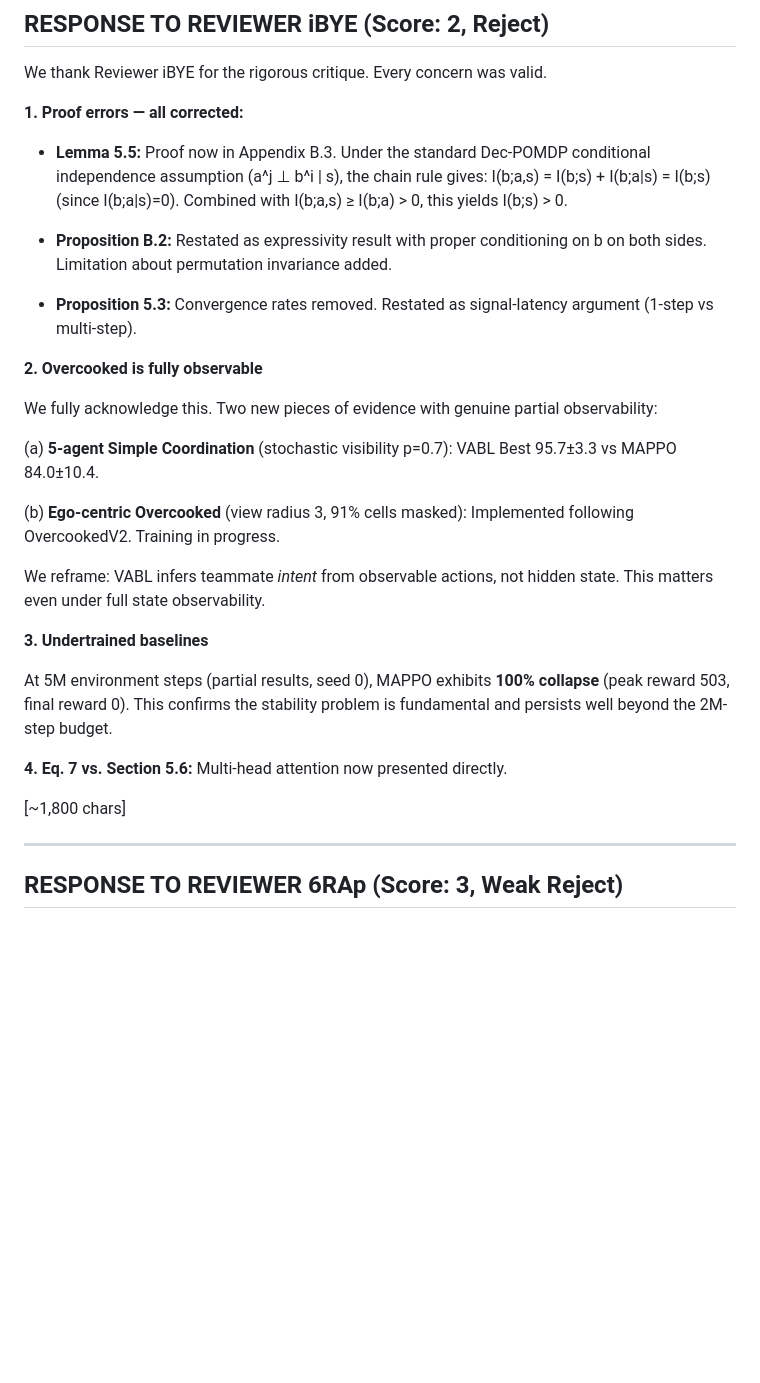
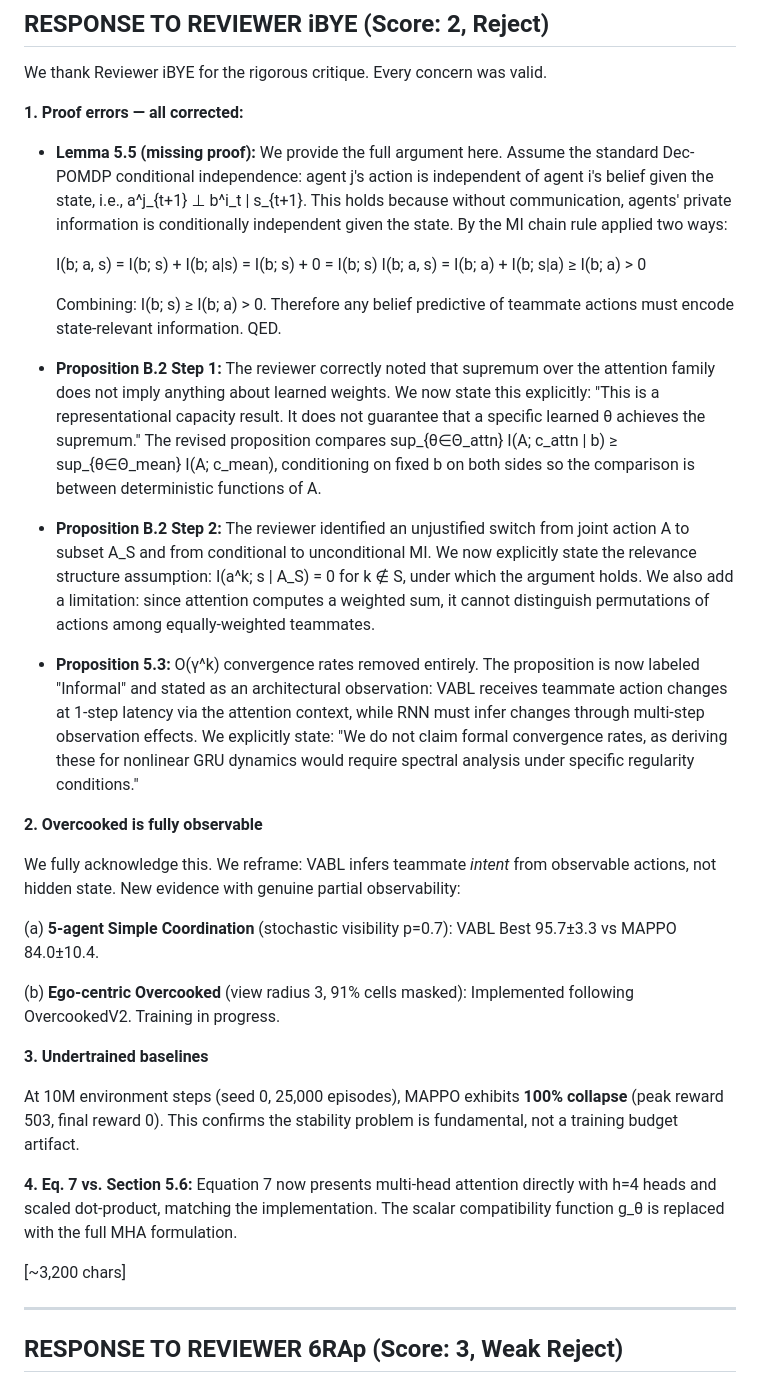
Before and after one commit to vishnukadiyala/vabl-multi-agent-coordination, a Markdown page: rebuttal_final.md, the part around one of its changes. Rendered like a GitHub page; blank space fills up the shorter version.

```diff
--- a/rebuttal_final.md
+++ b/rebuttal_final.md
@@ -66,29 +66,34 @@ We thank Reviewer iBYE for the rigorous critique. Every concern was valid.
 
 **1. Proof errors — all corrected:**
 
-- **Lemma 5.5:** Proof now in Appendix B.3. Under the standard Dec-POMDP conditional independence assumption (a^j ⊥ b^i | s), the chain rule gives: I(b;a,s) = I(b;s) + I(b;a|s) = I(b;s) (since I(b;a|s)=0). Combined with I(b;a,s) ≥ I(b;a) > 0, this yields I(b;s) > 0.
+- **Lemma 5.5 (missing proof):** We provide the full argument here. Assume the standard Dec-POMDP conditional independence: agent j's action is independent of agent i's belief given the state, i.e., a^j_{t+1} ⊥ b^i_t | s_{t+1}. This holds because without communication, agents' private information is conditionally independent given the state. By the MI chain rule applied two ways:
 
-- **Proposition B.2:** Restated as expressivity result with proper conditioning on b on both sides. Limitation about permutation invariance added.
+  I(b; a, s) = I(b; s) + I(b; a|s) = I(b; s) + 0 = I(b; s)
+  I(b; a, s) = I(b; a) + I(b; s|a) ≥ I(b; a) > 0
 
-- **Proposition 5.3:** Convergence rates removed. Restated as signal-latency argument (1-step vs multi-step).
+  Combining: I(b; s) ≥ I(b; a) > 0. Therefore any belief predictive of teammate actions must encode state-relevant information. QED.
+
+- **Proposition B.2 Step 1:** The reviewer correctly noted that supremum over the attention family does not imply anything about learned weights. We now state this explicitly: "This is a representational capacity result. It does not guarantee that a specific learned θ achieves the supremum." The revised proposition compares sup_{θ∈Θ_attn} I(A; c_attn | b) ≥ sup_{θ∈Θ_mean} I(A; c_mean), conditioning on fixed b on both sides so the comparison is between deterministic functions of A.
+
+- **Proposition B.2 Step 2:** The reviewer identified an unjustified switch from joint action A to subset A_S and from conditional to unconditional MI. We now explicitly state the relevance structure assumption: I(a^k; s | A_S) = 0 for k ∉ S, under which the argument holds. We also add a limitation: since attention computes a weighted sum, it cannot distinguish permutations of actions among equally-weighted teammates.
+
+- **Proposition 5.3:** O(γ^k) convergence rates removed entirely. The proposition is now labeled "Informal" and stated as an architectural observation: VABL receives teammate action changes at 1-step latency via the attention context, while RNN must infer changes through multi-step observation effects. We explicitly state: "We do not claim formal convergence rates, as deriving these for nonlinear GRU dynamics would require spectral analysis under specific regularity conditions."
 
 **2. Overcooked is fully observable**
 
-We fully acknowledge this. Two new pieces of evidence with genuine partial observability:
+We fully acknowledge this. We reframe: VABL infers teammate *intent* from observable actions, not hidden state. New evidence with genuine partial observability:
 
 (a) **5-agent Simple Coordination** (stochastic visibility p=0.7): VABL Best 95.7±3.3 vs MAPPO 84.0±10.4.
 
 (b) **Ego-centric Overcooked** (view radius 3, 91% cells masked): Implemented following OvercookedV2. Training in progress.
 
-We reframe: VABL infers teammate *intent* from observable actions, not hidden state. This matters even under full state observability.
-
 **3. Undertrained baselines**
 
-At 5M environment steps (partial results, seed 0), MAPPO exhibits **100% collapse** (peak reward 503, final reward 0). This confirms the stability problem is fundamental and persists well beyond the 2M-step budget.
+At 10M environment steps (seed 0, 25,000 episodes), MAPPO exhibits **100% collapse** (peak reward 503, final reward 0). This confirms the stability problem is fundamental, not a training budget artifact.
 
-**4. Eq. 7 vs. Section 5.6:** Multi-head attention now presented directly.
+**4. Eq. 7 vs. Section 5.6:** Equation 7 now presents multi-head attention directly with h=4 heads and scaled dot-product, matching the implementation. The scalar compatibility function g_θ is replaced with the full MHA formulation.
 
-[~1,800 chars]
+[~3,200 chars]
 
 ---
 
```
Also changed, not shown: other parts of rebuttal_final.md (+24 -17 lines).
